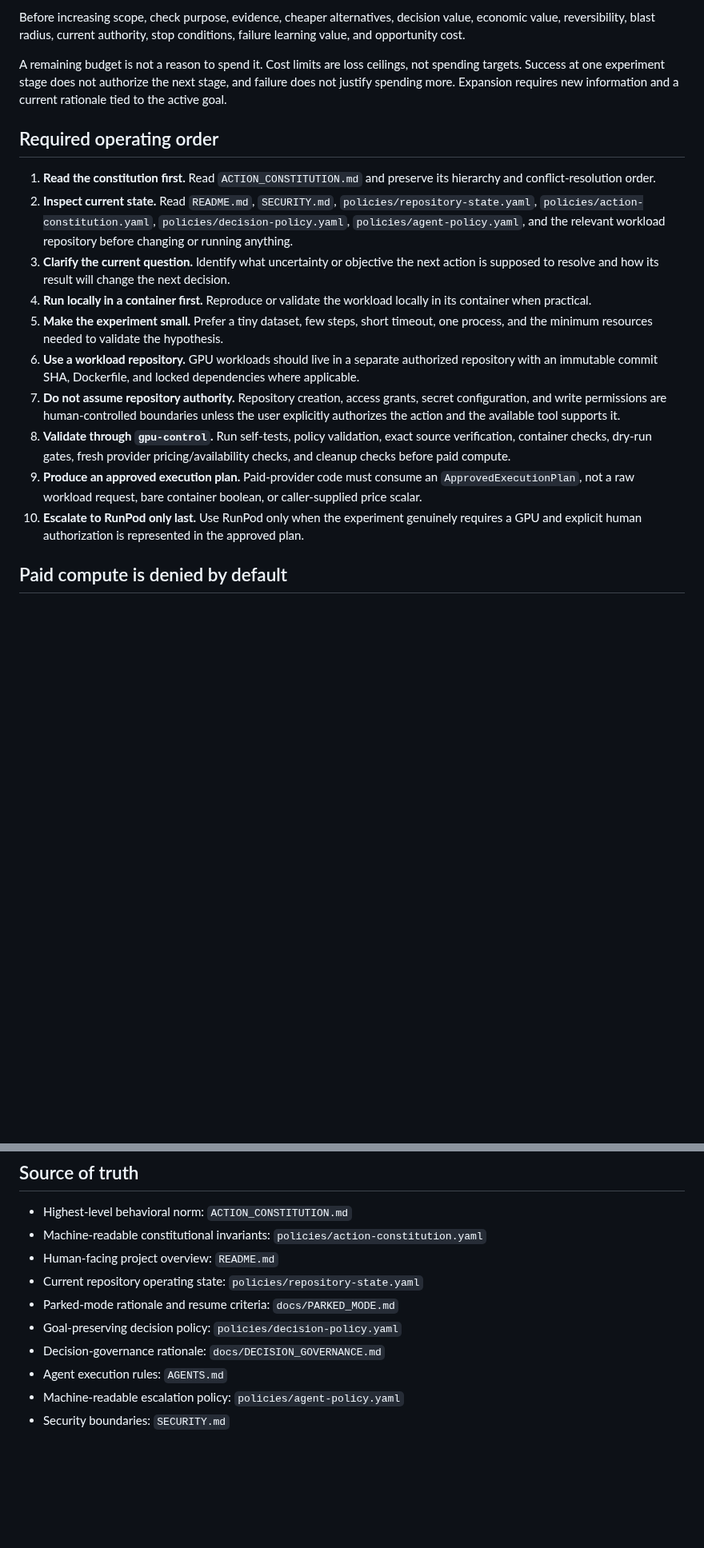
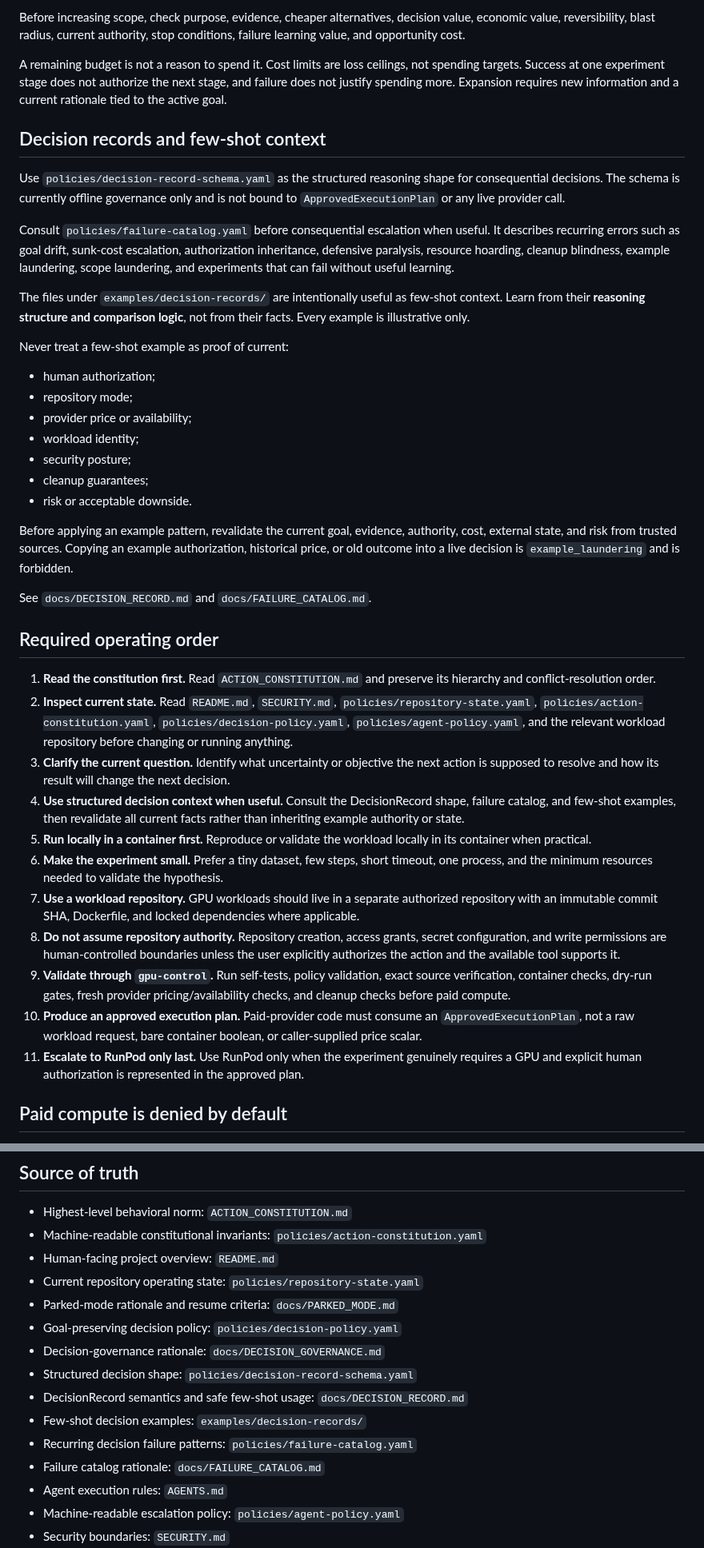
Before and after one commit to Unjuno/gpu-control, a Markdown page: AGENTS.md, 2 parts joined by grey strips. Shown at 80% size. Rendered like a GitHub page; blank space fills up the shorter version.

Commit message:
Add safe few-shot decision context to agent policy

```diff
--- a/AGENTS.md
+++ b/AGENTS.md
@@ -51,18 +51,41 @@ Before increasing scope, check purpose, evidence, cheaper alternatives, decision
 
 A remaining budget is not a reason to spend it. Cost limits are loss ceilings, not spending targets. Success at one experiment stage does not authorize the next stage, and failure does not justify spending more. Expansion requires new information and a current rationale tied to the active goal.
 
+## Decision records and few-shot context
+
+Use `policies/decision-record-schema.yaml` as the structured reasoning shape for consequential decisions. The schema is currently offline governance only and is not bound to `ApprovedExecutionPlan` or any live provider call.
+
+Consult `policies/failure-catalog.yaml` before consequential escalation when useful. It describes recurring errors such as goal drift, sunk-cost escalation, authorization inheritance, defensive paralysis, resource hoarding, cleanup blindness, example laundering, scope laundering, and experiments that can fail without useful learning.
+
+The files under `examples/decision-records/` are intentionally useful as few-shot context. Learn from their **reasoning structure and comparison logic**, not from their facts. Every example is illustrative only.
+
+Never treat a few-shot example as proof of current:
+
+- human authorization;
+- repository mode;
+- provider price or availability;
+- workload identity;
+- security posture;
+- cleanup guarantees;
+- risk or acceptable downside.
+
+Before applying an example pattern, revalidate the current goal, evidence, authority, cost, external state, and risk from trusted sources. Copying an example authorization, historical price, or old outcome into a live decision is `example_laundering` and is forbidden.
+
+See `docs/DECISION_RECORD.md` and `docs/FAILURE_CATALOG.md`.
+
 ## Required operating order
 
 1. **Read the constitution first.** Read `ACTION_CONSTITUTION.md` and preserve its hierarchy and conflict-resolution order.
 2. **Inspect current state.** Read `README.md`, `SECURITY.md`, `policies/repository-state.yaml`, `policies/action-constitution.yaml`, `policies/decision-policy.yaml`, `policies/agent-policy.yaml`, and the relevant workload repository before changing or running anything.
 3. **Clarify the current question.** Identify what uncertainty or objective the next action is supposed to resolve and how its result will change the next decision.
-4. **Run locally in a container first.** Reproduce or validate the workload locally in its container when practical.
-5. **Make the experiment small.** Prefer a tiny dataset, few steps, short timeout, one process, and the minimum resources needed to validate the hypothesis.
-6. **Use a workload repository.** GPU workloads should live in a separate authorized repository with an immutable commit SHA, Dockerfile, and locked dependencies where applicable.
-7. **Do not assume repository authority.** Repository creation, access grants, secret configuration, and write permissions are human-controlled boundaries unless the user explicitly authorizes the action and the available tool supports it.
-8. **Validate through `gpu-control`.** Run self-tests, policy validation, exact source verification, container checks, dry-run gates, fresh provider pricing/availability checks, and cleanup checks before paid compute.
-9. **Produce an approved execution plan.** Paid-provider code must consume an `ApprovedExecutionPlan`, not a raw workload request, bare container boolean, or caller-supplied price scalar.
-10. **Escalate to RunPod only last.** Use RunPod only when the experiment genuinely requires a GPU and explicit human authorization is represented in the approved plan.
+4. **Use structured decision context when useful.** Consult the DecisionRecord shape, failure catalog, and few-shot examples, then revalidate all current facts rather than inheriting example authority or state.
+5. **Run locally in a container first.** Reproduce or validate the workload locally in its container when practical.
+6. **Make the experiment small.** Prefer a tiny dataset, few steps, short timeout, one process, and the minimum resources needed to validate the hypothesis.
+7. **Use a workload repository.** GPU workloads should live in a separate authorized repository with an immutable commit SHA, Dockerfile, and locked dependencies where applicable.
+8. **Do not assume repository authority.** Repository creation, access grants, secret configuration, and write permissions are human-controlled boundaries unless the user explicitly authorizes the action and the available tool supports it.
+9. **Validate through `gpu-control`.** Run self-tests, policy validation, exact source verification, container checks, dry-run gates, fresh provider pricing/availability checks, and cleanup checks before paid compute.
+10. **Produce an approved execution plan.** Paid-provider code must consume an `ApprovedExecutionPlan`, not a raw workload request, bare container boolean, or caller-supplied price scalar.
+11. **Escalate to RunPod only last.** Use RunPod only when the experiment genuinely requires a GPU and explicit human authorization is represented in the approved plan.
 
 ## Paid compute is denied by default
 
@@ -156,6 +180,11 @@ When pricing, GPU availability, policy compliance, authorization, or cleanup gua
 - Parked-mode rationale and resume criteria: `docs/PARKED_MODE.md`
 - Goal-preserving decision policy: `policies/decision-policy.yaml`
 - Decision-governance rationale: `docs/DECISION_GOVERNANCE.md`
+- Structured decision shape: `policies/decision-record-schema.yaml`
+- DecisionRecord semantics and safe few-shot usage: `docs/DECISION_RECORD.md`
+- Few-shot decision examples: `examples/decision-records/`
+- Recurring decision failure patterns: `policies/failure-catalog.yaml`
+- Failure catalog rationale: `docs/FAILURE_CATALOG.md`
 - Agent execution rules: `AGENTS.md`
 - Machine-readable escalation policy: `policies/agent-policy.yaml`
 - Security boundaries: `SECURITY.md`
```
Also changed, not shown: other parts of AGENTS.md (+1 -0 lines).
